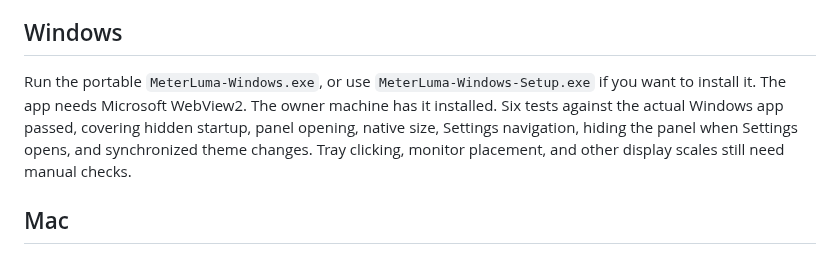
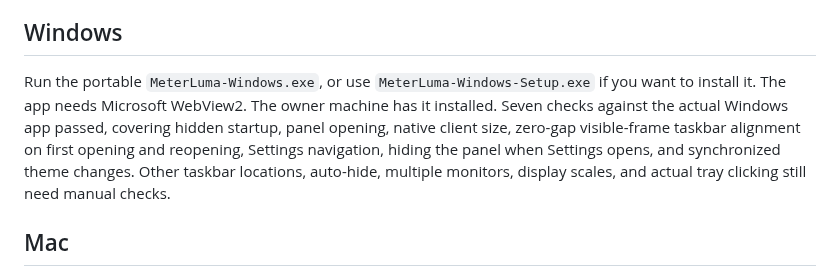
Before and after one commit to youssefrigale/MeterLuma, a Markdown page: docs/beta-testing.md, the part around the change. Drawn GitHub-style.

```diff
--- a/docs/beta-testing.md
+++ b/docs/beta-testing.md
@@ -4,7 +4,7 @@ This is an internal, unsigned prototype. Start by exploring the demo and then te
 
 ## Windows
 
-Run the portable `MeterLuma-Windows.exe`, or use `MeterLuma-Windows-Setup.exe` if you want to install it. The app needs Microsoft WebView2. The owner machine has it installed. Six tests against the actual Windows app passed, covering hidden startup, panel opening, native size, Settings navigation, hiding the panel when Settings opens, and synchronized theme changes. Tray clicking, monitor placement, and other display scales still need manual checks.
+Run the portable `MeterLuma-Windows.exe`, or use `MeterLuma-Windows-Setup.exe` if you want to install it. The app needs Microsoft WebView2. The owner machine has it installed. Seven checks against the actual Windows app passed, covering hidden startup, panel opening, native client size, zero-gap visible-frame taskbar alignment on first opening and reopening, Settings navigation, hiding the panel when Settings opens, and synchronized theme changes. Other taskbar locations, auto-hide, multiple monitors, display scales, and actual tray clicking still need manual checks.
 
 ## Mac
 
```
Also changed, not shown: README.md (+5 -5 lines), artifacts/quick-view-windows-native.png, 1 other file.
